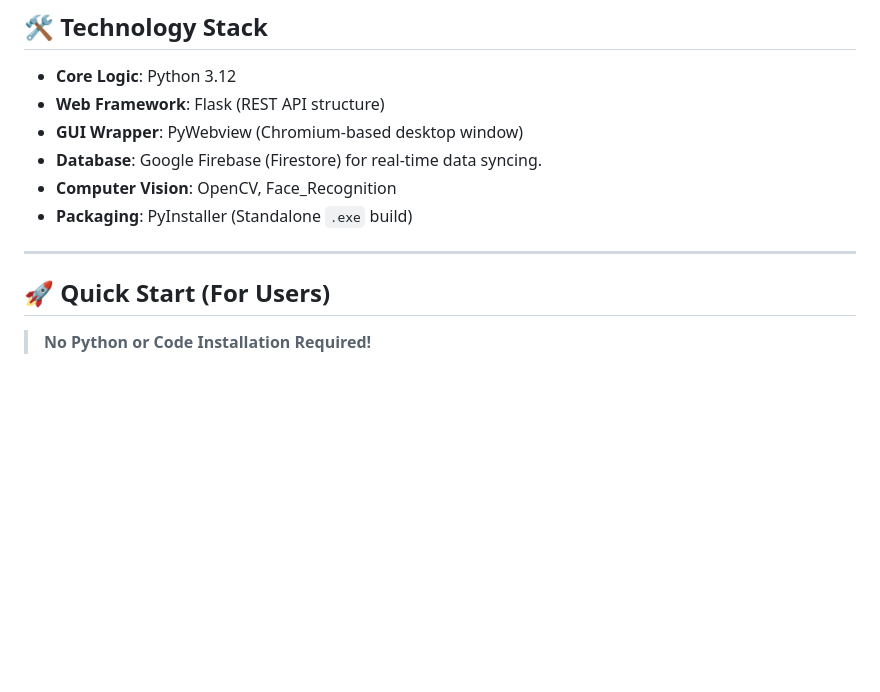
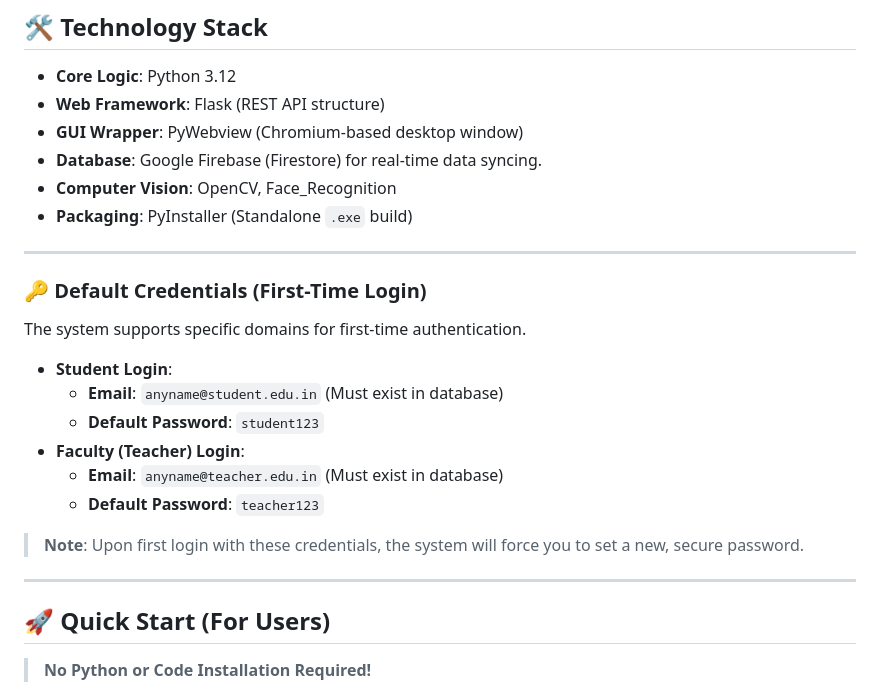
Before and after one commit to ayush6645/SmartAttendance-System, a Markdown page: README.md, the part around the change. GitHub-like rendering; blank space fills up the shorter version.

Commit message:
Add Default Credentials section to README

```diff
--- a/README.md
+++ b/README.md
@@ -58,6 +58,19 @@ Built with a **Flask** backend and wrapped in **PyWebview** for a native desktop
 
 ---
 
+
+### 🔑 Default Credentials (First-Time Login)
+The system supports specific domains for first-time authentication.
+*   **Student Login**:
+    *   **Email**: `anyname@student.edu.in` (Must exist in database)
+    *   **Default Password**: `student123`
+*   **Faculty (Teacher) Login**:
+    *   **Email**: `anyname@teacher.edu.in` (Must exist in database)
+    *   **Default Password**: `teacher123`
+
+> **Note**: Upon first login with these credentials, the system will force you to set a new, secure password.
+
+---
 
 ## 🚀 Quick Start (For Users)
 > **No Python or Code Installation Required!**
```
